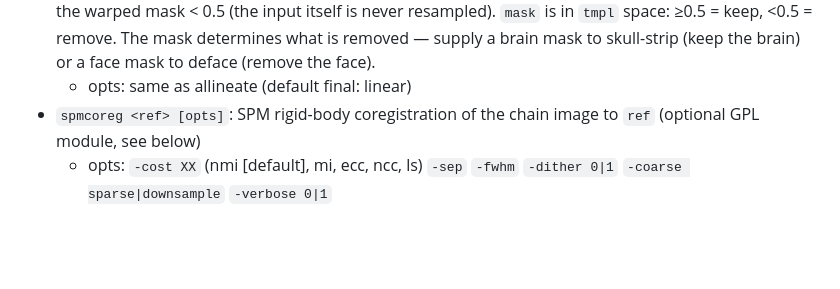
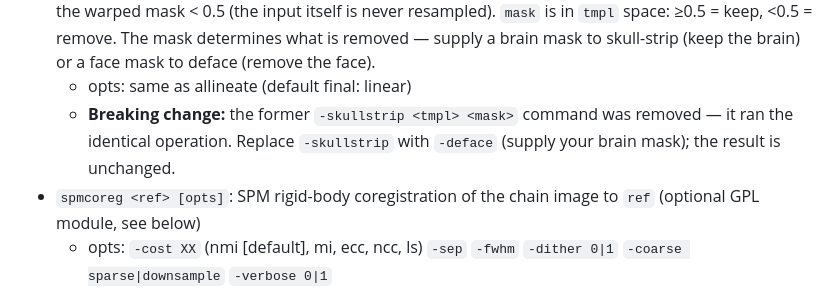
Before and after one commit to rordenlab/niimath, a Markdown page: README.md, the part around the change. GitHub-like rendering; blank space fills up the shorter version.

Commit message:
Bump GPL submodule (4D subject label); note -skullstrip removal in README
- Submodule -> 0138de4: -spm_deface rejects a 4D subject with a clear
  "subject (input) must be a single 3D volume" message instead of the
  misleading "ref: 4D...".
- README: document the -skullstrip removal as a breaking change with migration
  text (use -deface with a brain mask; identical operation).

Co-Authored-By: Claude Opus 4.8 <noreply@anthropic.com>

```diff
--- a/README.md
+++ b/README.md
@@ -163,6 +163,7 @@ niimath has a few features not provided by fslmaths:
    - `-final XX` (NN, linear, cubic [default]) or `-nearest` `-linear` `-cubic`
  - `deface <tmpl> <mask> [opts]`: remove voxels using a template-space mask. Registers the input to `tmpl` (affine), inverts the transform, warps `mask` onto the input's native grid, and zeros voxels where the warped mask < 0.5 (the input itself is never resampled). `mask` is in `tmpl` space: ≥0.5 = keep, <0.5 = remove. The mask determines what is removed — supply a brain mask to skull-strip (keep the brain) or a face mask to deface (remove the face).
    - opts: same as allineate (default final: linear)
+   - **Breaking change:** the former `-skullstrip <tmpl> <mask>` command was removed — it ran the identical operation. Replace `-skullstrip` with `-deface` (supply your brain mask); the result is unchanged.
  - `spmcoreg <ref> [opts]`: SPM rigid-body coregistration of the chain image to `ref` (optional GPL module, see below)
    - opts: `-cost XX` (nmi [default], mi, ecc, ncc, ls) `-sep` `-fwhm` `-dither 0|1` `-coarse sparse|downsample` `-verbose 0|1`
    - default reslices onto the `ref` grid (`-interp trilinear [default]|nearest`, `-fill zero [default]|nan`); `-estimate` instead rewrites only the source sform/qform
```
